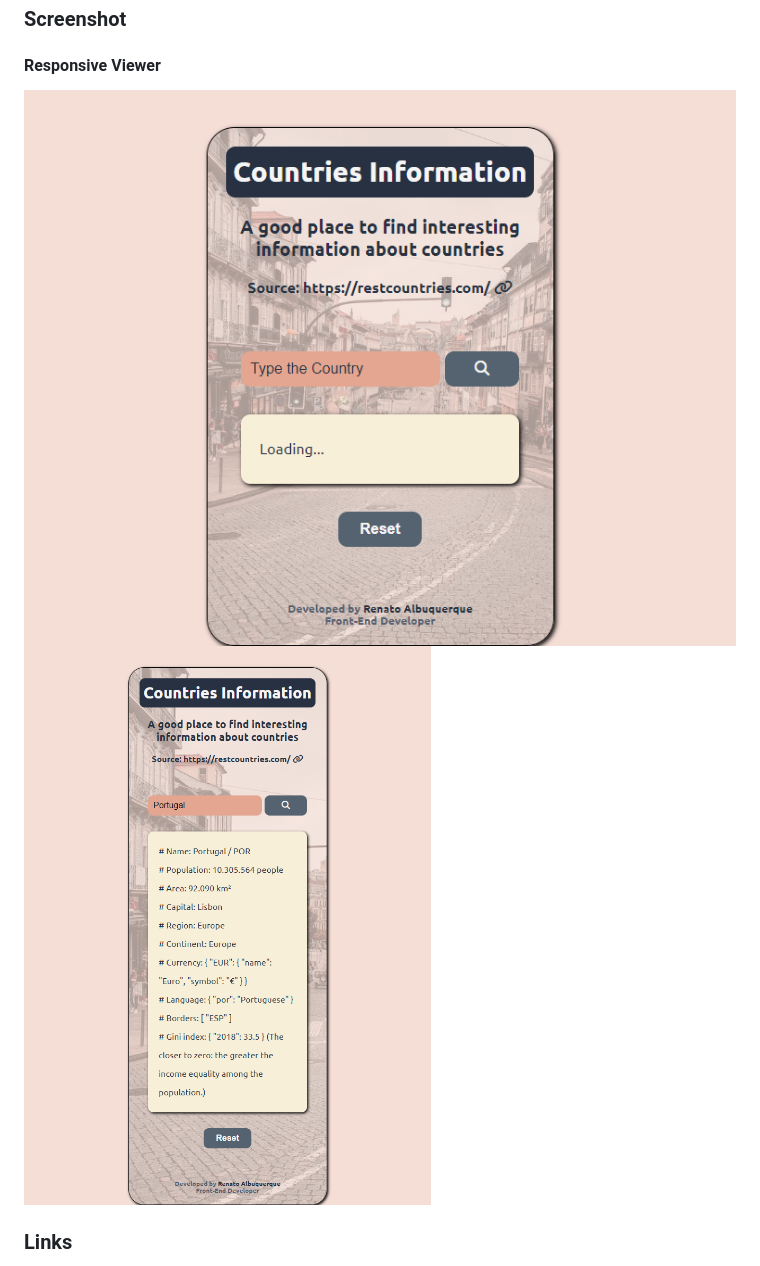
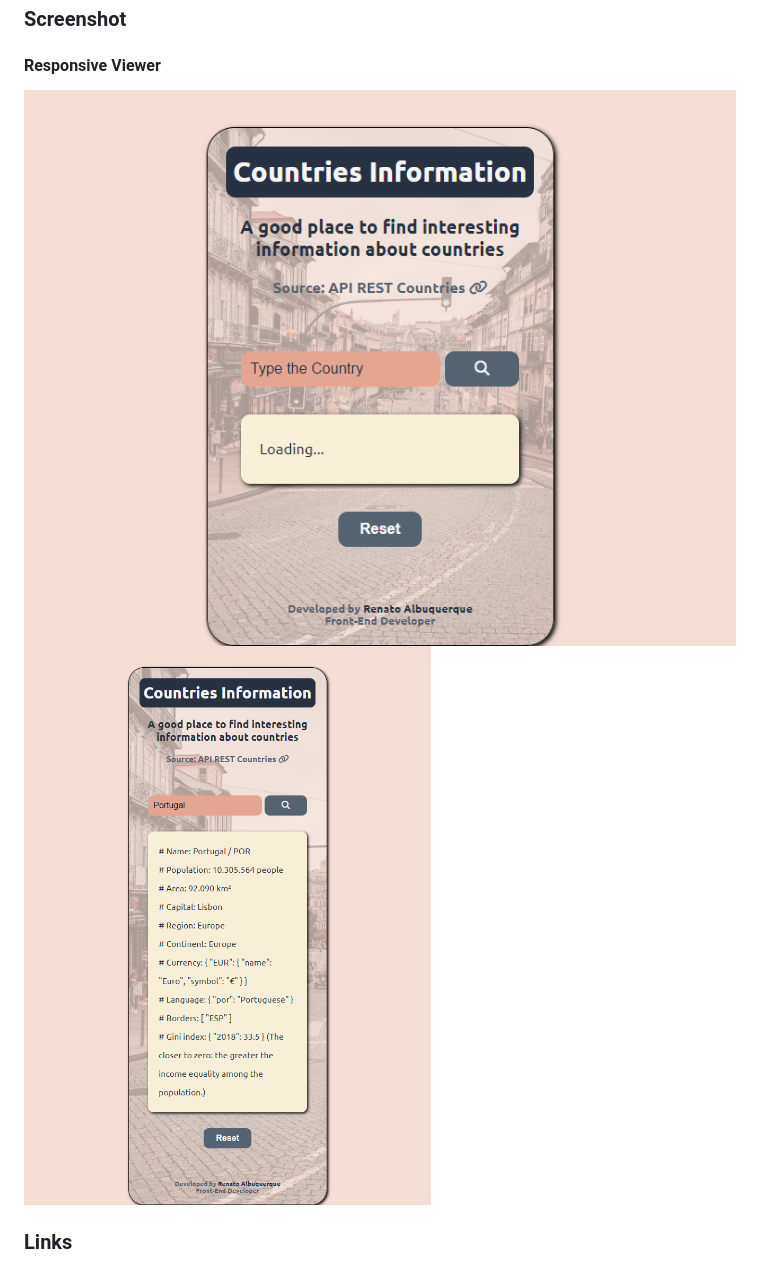
Before and after one commit to renato-albuquerque/countries_information-api, a Markdown page: README.md, the part around the change. GitHub-like rendering; pictures changed too: assets/screencapture-01.png (added), assets/screencapture-02.png (added), assets/screencapture-countries-information-api-1.png (deleted).

Commit message:
updated screencapture fles

```diff
--- a/README.md
+++ b/README.md
@@ -26,8 +26,8 @@ Users should be able to:
 ### Screenshot
 
 #### Responsive Viewer
-![screenshot](assets/screencapture-countries-information-api-1.png)
-![screenshot](assets/screencapture-countries-information-api-2.png)
+![screenshot](assets/screencapture-01.png)
+![screenshot](assets/screencapture-02.png)
 
 ### Links
 
```
